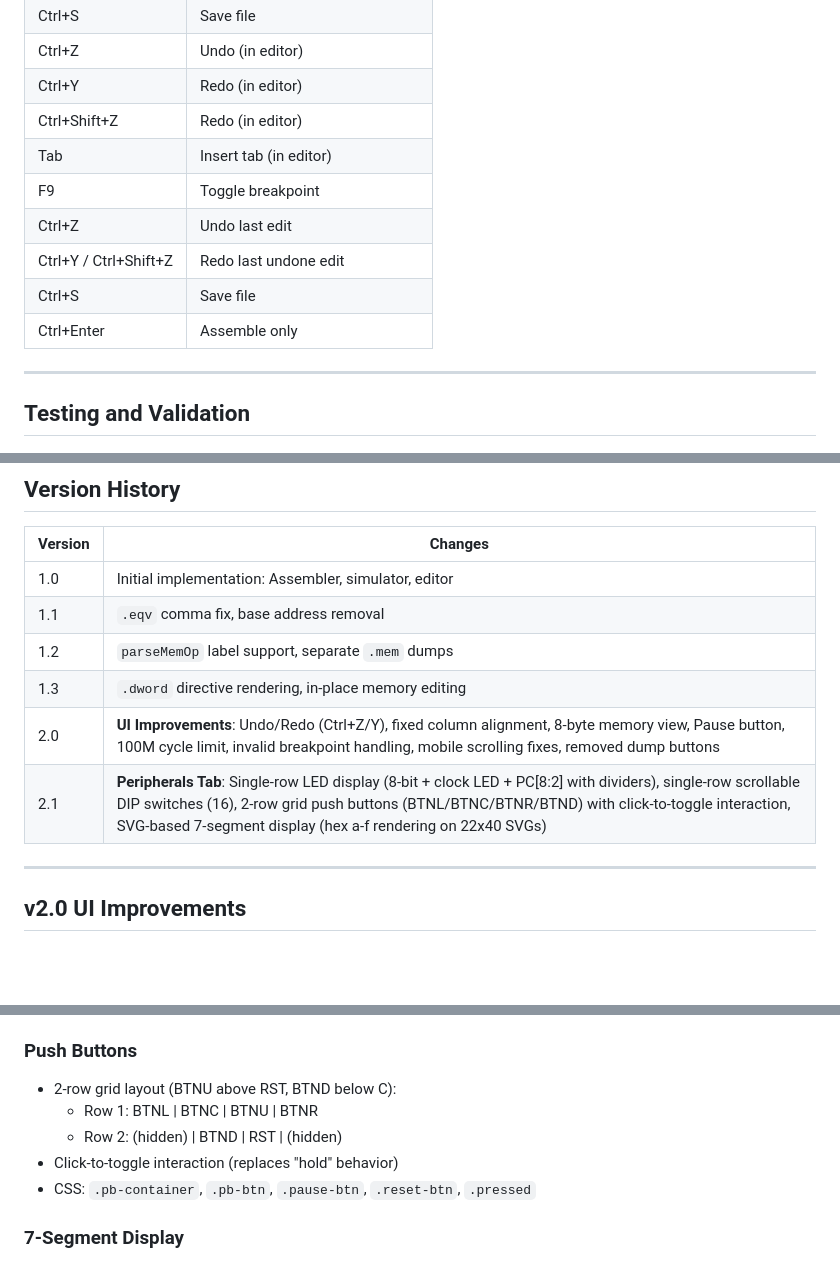
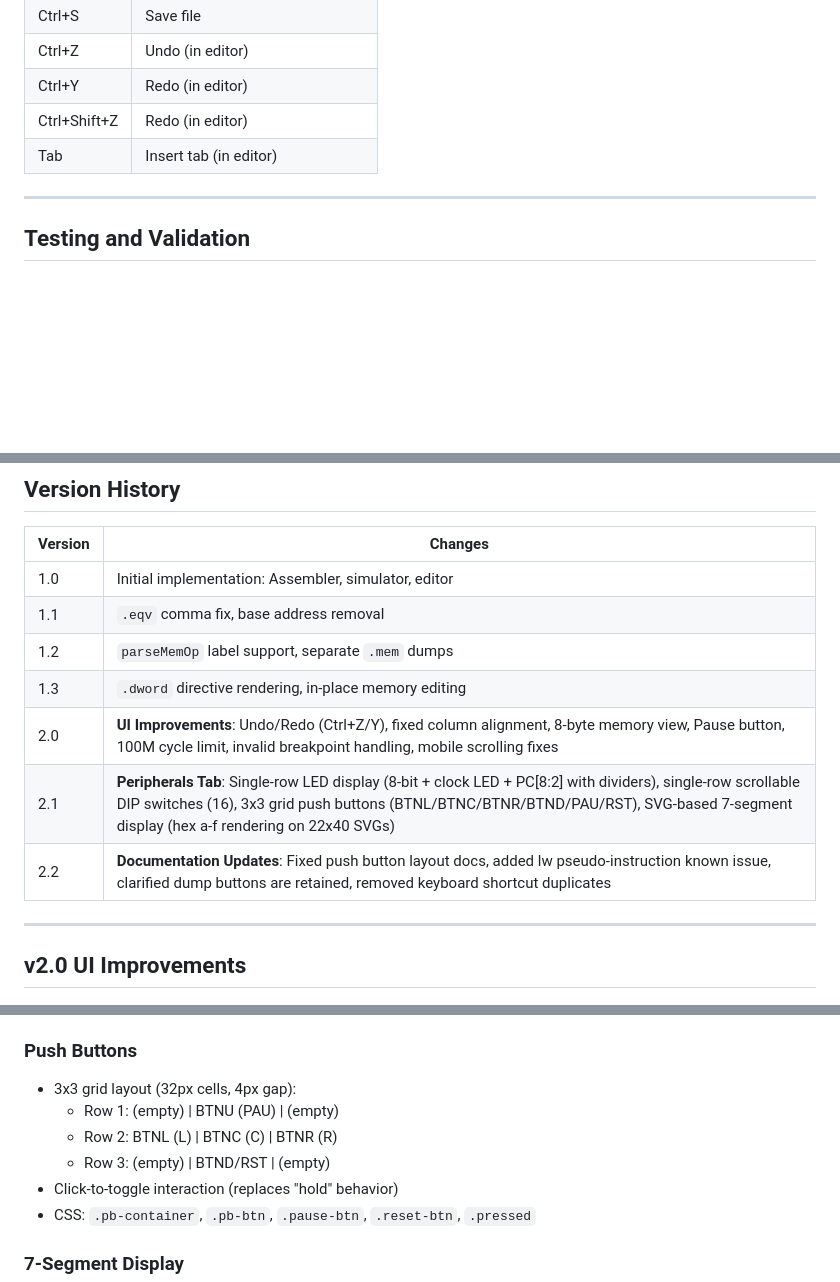
Before and after one commit to r-panicker/Visualisations, a Markdown page: riscv_simulator.md, 3 parts joined by grey strips. Drawn GitHub-style; blank space fills up the shorter version.

```diff
--- a/riscv_simulator.md
+++ b/riscv_simulator.md
@@ -379,11 +381,6 @@ bnez x2, there       # Branch if not zero
 | Ctrl+Y | Redo (in editor) |
 | Ctrl+Shift+Z | Redo (in editor) |
 | Tab | Insert tab (in editor) |
-| F9 | Toggle breakpoint |
-| Ctrl+Z | Undo last edit |
-| Ctrl+Y / Ctrl+Shift+Z | Redo last undone edit |
-| Ctrl+S | Save file |
-| Ctrl+Enter | Assemble only |
 
 ---
 
@@ -439,8 +439,9 @@ bnez x2, there       # Branch if not zero
 | 1.1 | `.eqv` comma fix, base address removal |
 | 1.2 | `parseMemOp` label support, separate `.mem` dumps |
 | 1.3 | `.dword` directive rendering, in-place memory editing |
-| 2.0 | **UI Improvements**: Undo/Redo (Ctrl+Z/Y), fixed column alignment, 8-byte memory view, Pause button, 100M cycle limit, invalid breakpoint handling, mobile scrolling fixes, removed dump buttons |
-| 2.1 | **Peripherals Tab**: Single-row LED display (8-bit + clock LED + PC[8:2] with dividers), single-row scrollable DIP switches (16), 2-row grid push buttons (BTNL/BTNC/BTNR/BTND) with click-to-toggle interaction, SVG-based 7-segment display (hex a-f rendering on 22x40 SVGs) |
+| 2.0 | **UI Improvements**: Undo/Redo (Ctrl+Z/Y), fixed column alignment, 8-byte memory view, Pause button, 100M cycle limit, invalid breakpoint handling, mobile scrolling fixes |
+| 2.1 | **Peripherals Tab**: Single-row LED display (8-bit + clock LED + PC[8:2] with dividers), single-row scrollable DIP switches (16), 3x3 grid push buttons (BTNL/BTNC/BTNR/BTND/PAU/RST), SVG-based 7-segment display (hex a-f rendering on 22x40 SVGs) |
+| 2.2 | **Documentation Updates**: Fixed push button layout docs, added lw pseudo-instruction known issue, clarified dump buttons are retained, removed keyboard shortcut duplicates |
 
 ---
 
@@ -484,9 +486,10 @@ bnez x2, there       # Branch if not zero
 - CSS: `.dip-container`, `.dip-switch`
 
 ### Push Buttons
-- 2-row grid layout (BTNU above RST, BTND below C):
-  - Row 1: BTNL | BTNC | BTNU | BTNR
-  - Row 2: (hidden) | BTND | RST | (hidden)
+- 3x3 grid layout (32px cells, 4px gap):
+  - Row 1: (empty) | BTNU (PAU) | (empty)
+  - Row 2: BTNL (L) | BTNC (C) | BTNR (R)
+  - Row 3: (empty) | BTND/RST | (empty)
 - Click-to-toggle interaction (replaces "hold" behavior)
 - CSS: `.pb-container`, `.pb-btn`, `.pause-btn`, `.reset-btn`, `.pressed`
 
```
Also changed, not shown: other parts of riscv_simulator.md (+8 -2 lines).
